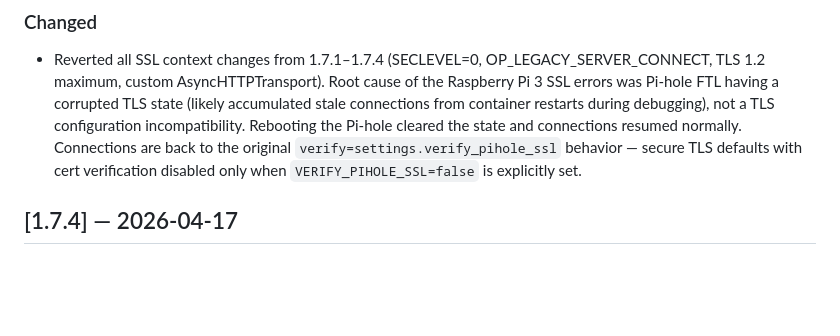
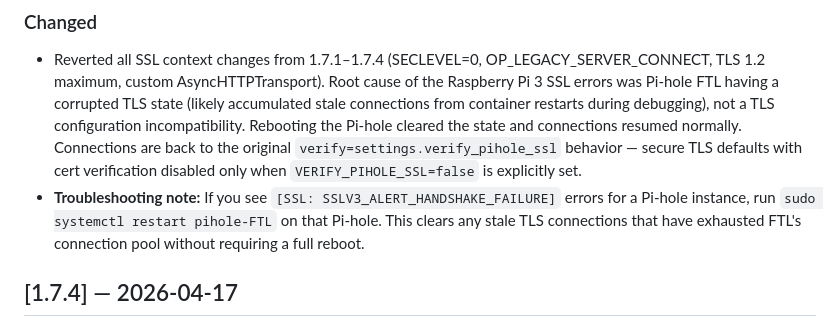
Before and after one commit to theojamesvibes/mypi, a Markdown page: CHANGELOG.md, the part around the change. GitHub-like rendering; blank space fills up the shorter version.

Commit message:
docs: add SSL handshake failure troubleshooting note to CHANGELOG
Co-Authored-By: Claude Sonnet 4.6 <noreply@anthropic.com>

```diff
--- a/CHANGELOG.md
+++ b/CHANGELOG.md
@@ -8,6 +8,7 @@ All notable changes to MyPi are documented here.
 
 ### Changed
 - Reverted all SSL context changes from 1.7.1–1.7.4 (SECLEVEL=0, OP_LEGACY_SERVER_CONNECT, TLS 1.2 maximum, custom AsyncHTTPTransport). Root cause of the Raspberry Pi 3 SSL errors was Pi-hole FTL having a corrupted TLS state (likely accumulated stale connections from container restarts during debugging), not a TLS configuration incompatibility. Rebooting the Pi-hole cleared the state and connections resumed normally. Connections are back to the original `verify=settings.verify_pihole_ssl` behavior — secure TLS defaults with cert verification disabled only when `VERIFY_PIHOLE_SSL=false` is explicitly set.
+- **Troubleshooting note:** If you see `[SSL: SSLV3_ALERT_HANDSHAKE_FAILURE]` errors for a Pi-hole instance, run `sudo systemctl restart pihole-FTL` on that Pi-hole. This clears any stale TLS connections that have exhausted FTL's connection pool without requiring a full reboot.
 
 ## [1.7.4] — 2026-04-17
 
```
